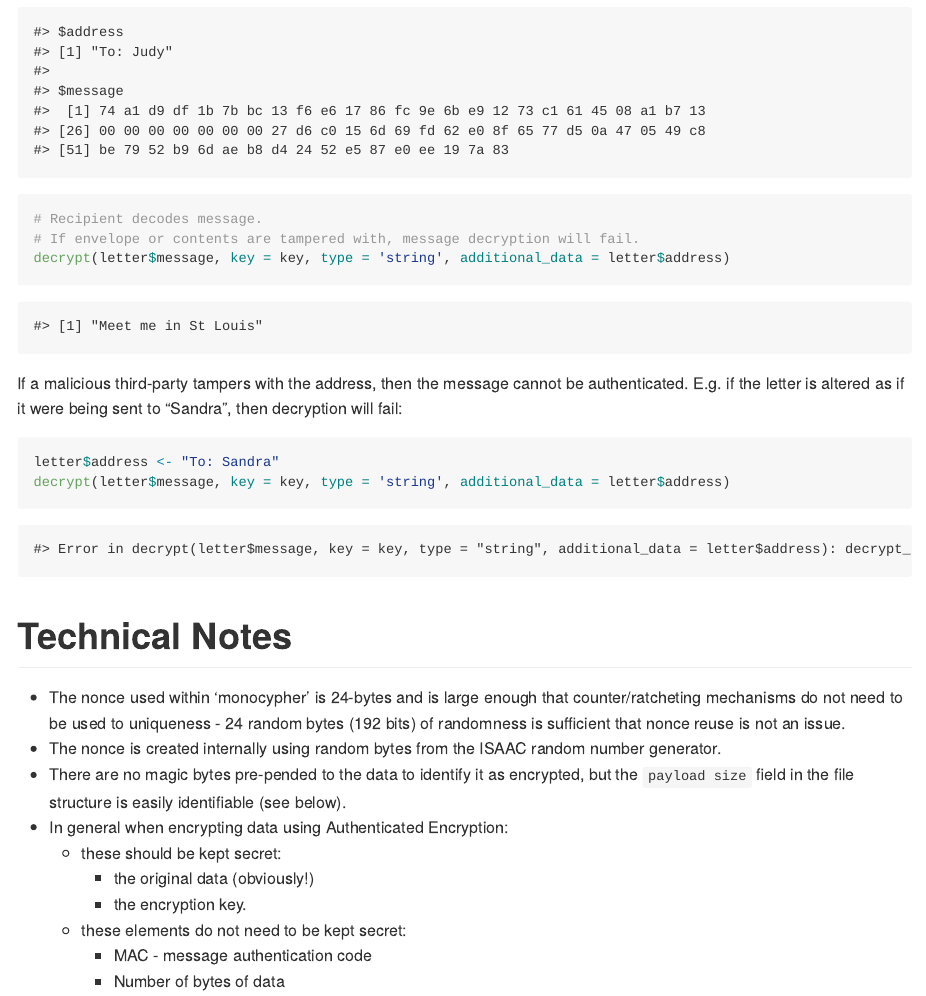
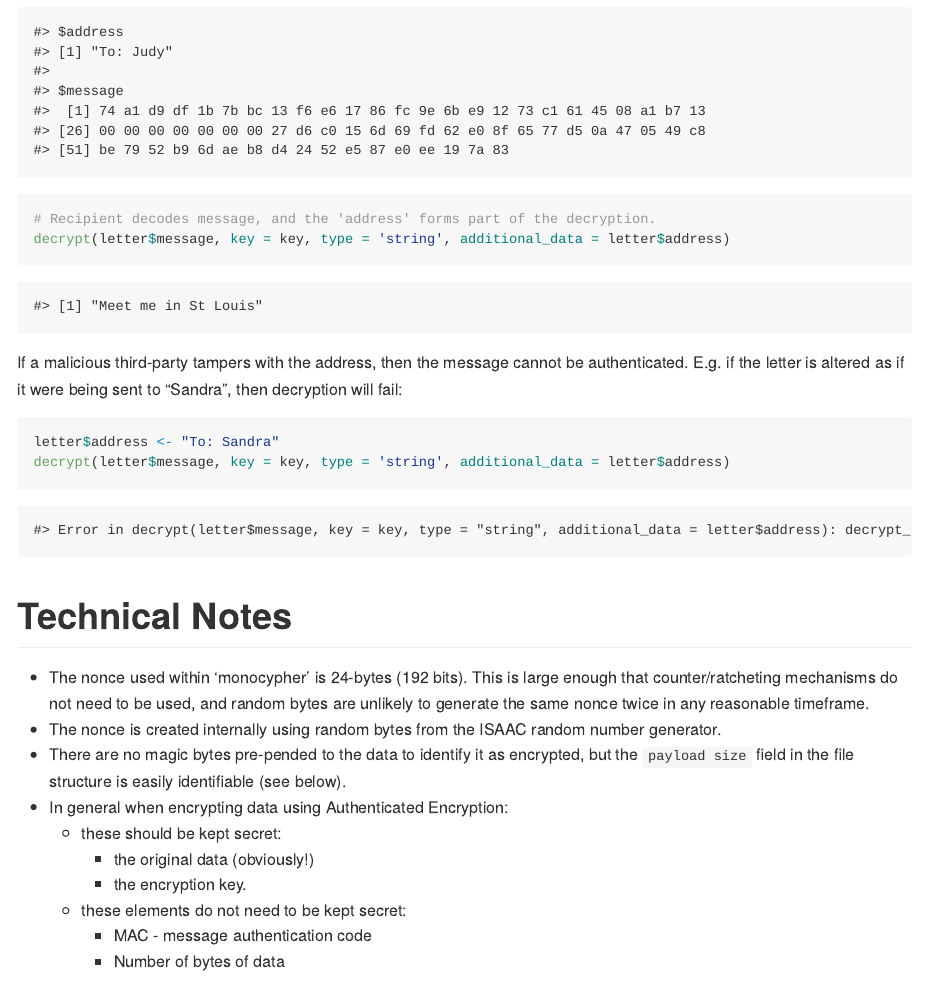
Before and after one commit to coolbutuseless/rmonocypher, an R Markdown document (README.Rmd): the page in a window 1100 px wide, from 7020 px down. The pictures show the output file README.md that the author committed with the source, drawn offline in the style of GitHub; badge pictures from the web are left out.

Commit message:
doc update [no ci]

````diff
--- a/README.Rmd
+++ b/README.Rmd
@@ -328,8 +328,7 @@ enc      <- encrypt(message, key, additional_data = address)
 letter <- list(address = address, message = enc)
 letter
 
-# Recipient decodes message.
-# If envelope or contents are tampered with, message decryption will fail.
+# Recipient decodes message, and the 'address' forms part of the decryption.
 decrypt(letter$message, key = key, type = 'string', additional_data = letter$address)
 ```
 
@@ -347,9 +346,9 @@ decrypt(letter$message, key = key, type = 'string', additional_data = letter$add
 
 # Technical Notes
 
-* The nonce used within 'monocypher' is 24-bytes and is large enough that
-  counter/ratcheting mechanisms do not need to be used to uniqueness - 24 random
-  bytes (192 bits) of randomness is sufficient that nonce reuse is not an issue.
+* The nonce used within 'monocypher' is 24-bytes (192 bits).  This is large enough that
+  counter/ratcheting mechanisms do not need to be used, and random bytes are
+  unlikely to generate the same nonce twice in any reasonable timeframe.
 * The nonce is created internally using random bytes from the ISAAC random number
   generator.
 * There are no magic bytes pre-pended to the data to identify it as encrypted,
````
Also changed, not shown: README.md.
